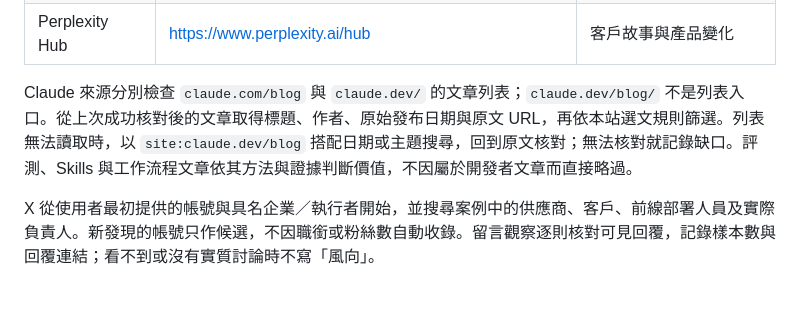
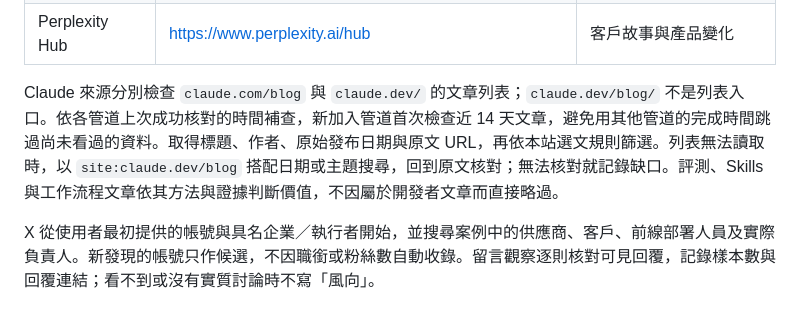
Before and after one commit to aa0979090122-coder/aiworks-reading-room, a Markdown page: SOURCES.md, the part around the change. GitHub-like rendering.

Commit message:
Clarify first scan window for newly added reading sources

```diff
--- a/SOURCES.md
+++ b/SOURCES.md
@@ -18,7 +18,7 @@
 | Meta AI Blog | https://ai.meta.com/blog/ | 企業使用與研究 |
 | Perplexity Hub | https://www.perplexity.ai/hub | 客戶故事與產品變化 |
 
-Claude 來源分別檢查 `claude.com/blog` 與 `claude.dev/` 的文章列表；`claude.dev/blog/` 不是列表入口。從上次成功核對後的文章取得標題、作者、原始發布日期與原文 URL，再依本站選文規則篩選。列表無法讀取時，以 `site:claude.dev/blog` 搭配日期或主題搜尋，回到原文核對；無法核對就記錄缺口。評測、Skills 與工作流程文章依其方法與證據判斷價值，不因屬於開發者文章而直接略過。
+Claude 來源分別檢查 `claude.com/blog` 與 `claude.dev/` 的文章列表；`claude.dev/blog/` 不是列表入口。依各管道上次成功核對的時間補查，新加入管道首次檢查近 14 天文章，避免用其他管道的完成時間跳過尚未看過的資料。取得標題、作者、原始發布日期與原文 URL，再依本站選文規則篩選。列表無法讀取時，以 `site:claude.dev/blog` 搭配日期或主題搜尋，回到原文核對；無法核對就記錄缺口。評測、Skills 與工作流程文章依其方法與證據判斷價值，不因屬於開發者文章而直接略過。
 
 X 從使用者最初提供的帳號與具名企業／執行者開始，並搜尋案例中的供應商、客戶、前線部署人員及實際負責人。新發現的帳號只作候選，不因職銜或粉絲數自動收錄。留言觀察逐則核對可見回覆，記錄樣本數與回覆連結；看不到或沒有實質討論時不寫「風向」。
 
```
